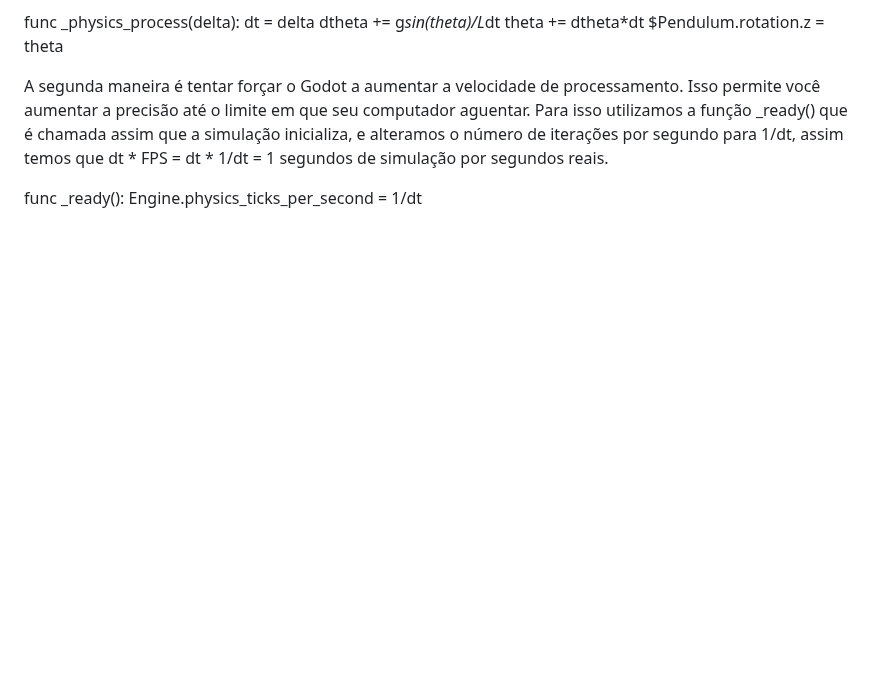
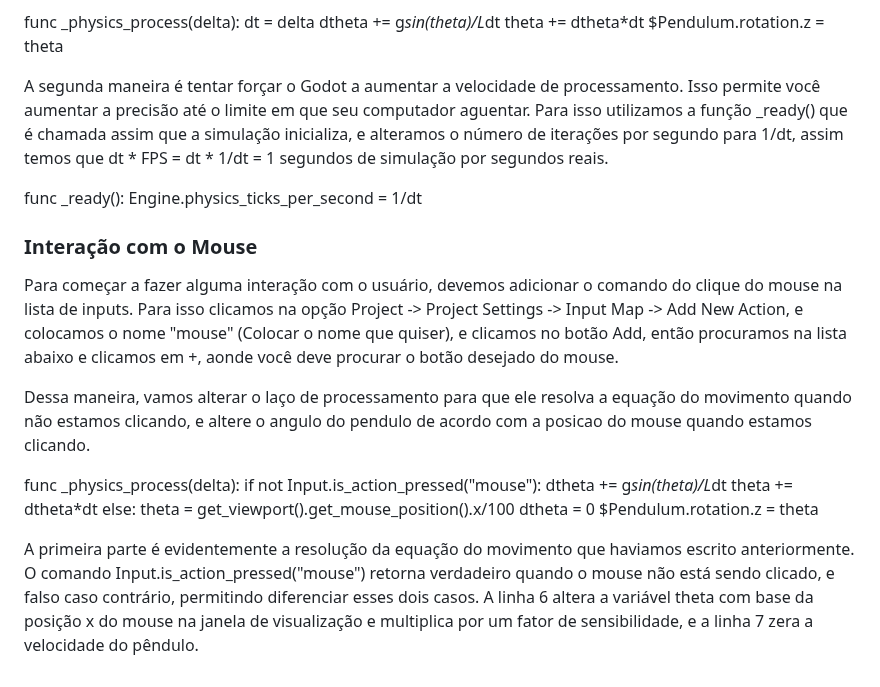
Before and after one commit to Jumelord/jumelord.github.io, a Markdown page: pasta/PENDULUM.md, the part around the change. Rendered like a GitHub page; blank space fills up the shorter version.

```diff
--- a/pasta/PENDULUM.md
+++ b/pasta/PENDULUM.md
@@ -193,3 +193,20 @@ temos que dt * FPS = dt * 1/dt = 1 segundos de simulação por segundos reais.
 
 func _ready():
 	Engine.physics_ticks_per_second = 1/dt
+
+### Interação com o Mouse
+
+Para começar a fazer alguma interação com o usuário, devemos adicionar o comando do clique do mouse na lista de inputs. Para isso clicamos na opção Project -> Project Settings -> Input Map -> Add New Action, e colocamos o nome "mouse" (Colocar o nome que quiser), e clicamos no botão Add, então procuramos na lista abaixo e clicamos em +, aonde você deve procurar o botão desejado do mouse.
+
+Dessa maneira, vamos alterar o laço de processamento para que ele resolva a equação do movimento quando não estamos clicando, e altere o angulo do pendulo de acordo com a posicao do mouse quando estamos clicando.
+
+func _physics_process(delta):
+	if not Input.is_action_pressed("mouse"):
+		dtheta += g*sin(theta)/L*dt
+		theta += dtheta*dt
+	else:
+		theta = get_viewport().get_mouse_position().x/100
+		dtheta = 0
+	$Pendulum.rotation.z = theta
+
+A primeira parte é evidentemente a resolução da equação do movimento que haviamos escrito anteriormente. O comando Input.is_action_pressed("mouse") retorna verdadeiro quando o mouse não está sendo clicado, e falso caso contrário, permitindo diferenciar esses dois casos. A linha 6 altera a variável theta com base da posição x do mouse na janela de visualização e multiplica por um fator de sensibilidade, e a linha 7 zera a velocidade do pêndulo.
```
